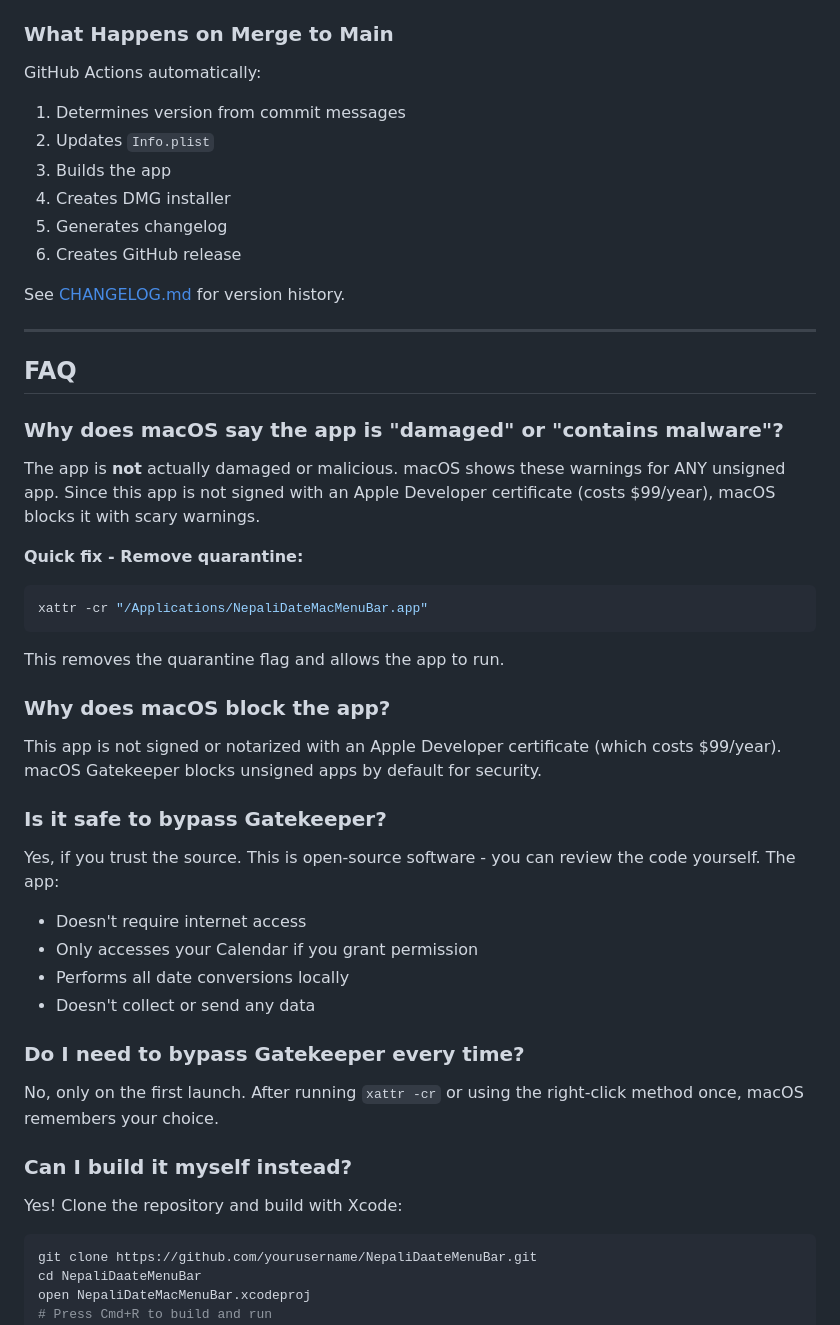
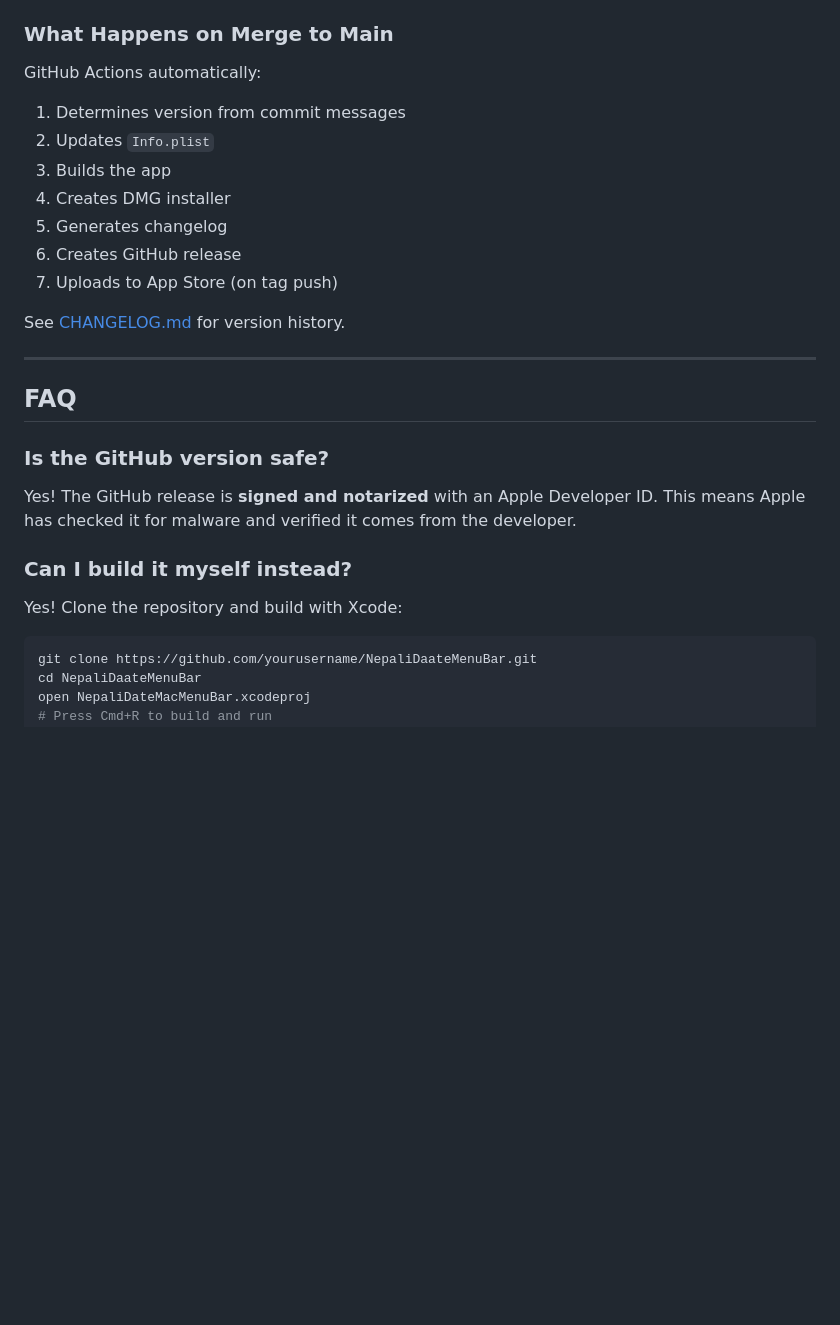
Before and after one commit to stha-ums/NepaliCalendarMenuBar, a Markdown page: README.md, the part around the change printed below. Rendered like a GitHub page; blank space fills up the shorter version.

````diff
--- a/README.md
+++ b/README.md
@@ -152,12 +146,14 @@ Use [Conventional Commits](https://www.conventionalcommits.org/):
 ### What Happens on Merge to Main
 
 GitHub Actions automatically:
+
 1. Determines version from commit messages
 2. Updates `Info.plist`
 3. Builds the app
 4. Creates DMG installer
 5. Generates changelog
 6. Creates GitHub release
+7. Uploads to App Store (on tag push)
 
 See [CHANGELOG.md](CHANGELOG.md) for version history.
 
@@ -165,36 +161,14 @@ See [CHANGELOG.md](CHANGELOG.md) for version history.
 
 ## FAQ
 
-### Why does macOS say the app is "damaged" or "contains malware"?
+### Is the GitHub version safe?
 
-The app is **not** actually damaged or malicious. macOS shows these warnings for ANY unsigned app. Since this app is not signed with an Apple Developer certificate (costs $99/year), macOS blocks it with scary warnings.
-
-**Quick fix - Remove quarantine:**
-```bash
-xattr -cr "/Applications/NepaliDateMacMenuBar.app"
-```
-
-This removes the quarantine flag and allows the app to run.
-
-### Why does macOS block the app?
-
-This app is not signed or notarized with an Apple Developer certificate (which costs $99/year). macOS Gatekeeper blocks unsigned apps by default for security.
-
-### Is it safe to bypass Gatekeeper?
-
-Yes, if you trust the source. This is open-source software - you can review the code yourself. The app:
-- Doesn't require internet access
-- Only accesses your Calendar if you grant permission
-- Performs all date conversions locally
-- Doesn't collect or send any data
-
-### Do I need to bypass Gatekeeper every time?
-
-No, only on the first launch. After running `xattr -cr` or using the right-click method once, macOS remembers your choice.
+Yes! The GitHub release is **signed and notarized** with an Apple Developer ID. This means Apple has checked it for malware and verified it comes from the developer.
 
 ### Can I build it myself instead?
 
 Yes! Clone the repository and build with Xcode:
+
 ```bash
 git clone https://github.com/yourusername/NepaliDaateMenuBar.git
 cd NepaliDaateMenuBar
````
Also changed, not shown: other parts of README.md (+28 -34 lines).
